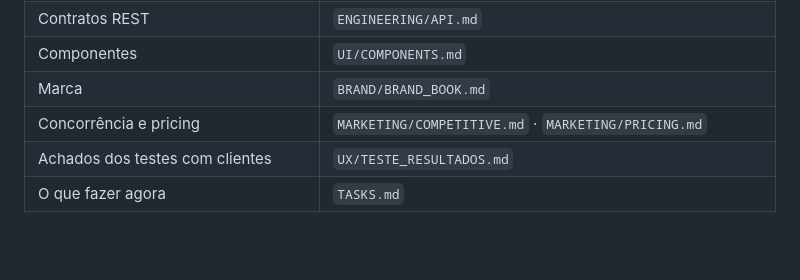
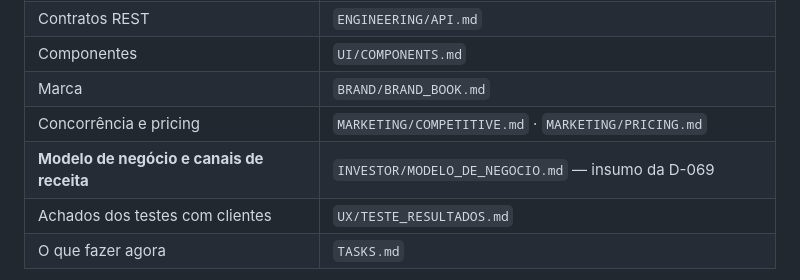
Before and after one commit to victorbarrosoc-hub/Maestro-Config, a Markdown page: docs/HANDOFF.md, the part around the change. GitHub-like rendering; blank space fills up the shorter version.

```diff
--- a/docs/HANDOFF.md
+++ b/docs/HANDOFF.md
@@ -35,6 +35,7 @@ ocupam essa palavra, três por menos de R$ 20/mês.
 | Componentes | `UI/COMPONENTS.md` |
 | Marca | `BRAND/BRAND_BOOK.md` |
 | Concorrência e pricing | `MARKETING/COMPETITIVE.md` · `MARKETING/PRICING.md` |
+| **Modelo de negócio e canais de receita** | `INVESTOR/MODELO_DE_NEGOCIO.md` — insumo da D-069 |
 | Achados dos testes com clientes | `UX/TESTE_RESULTADOS.md` |
 | O que fazer agora | `TASKS.md` |
 
```
Also changed, not shown: docs/DECISIONS.md (+7 -0 lines), docs/INVESTOR/MODELO_DE_NEGOCIO.md (added, +298 -0 lines).
